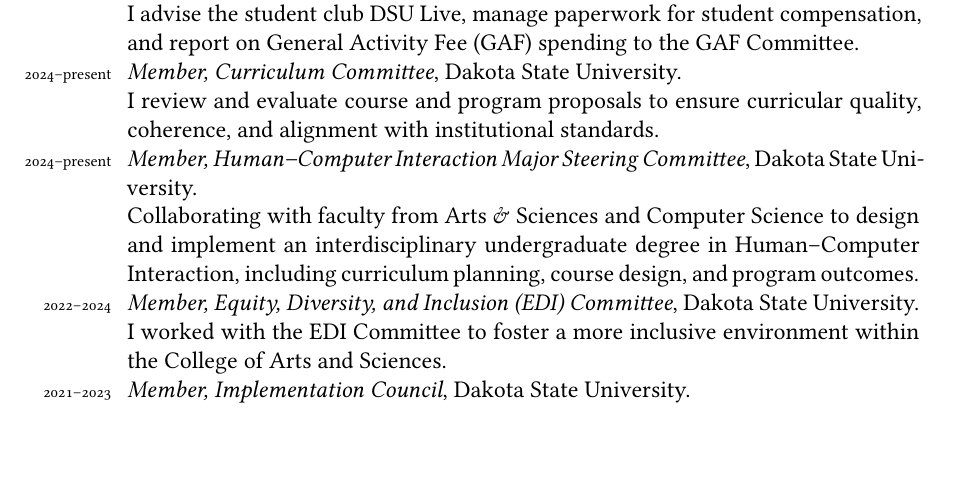
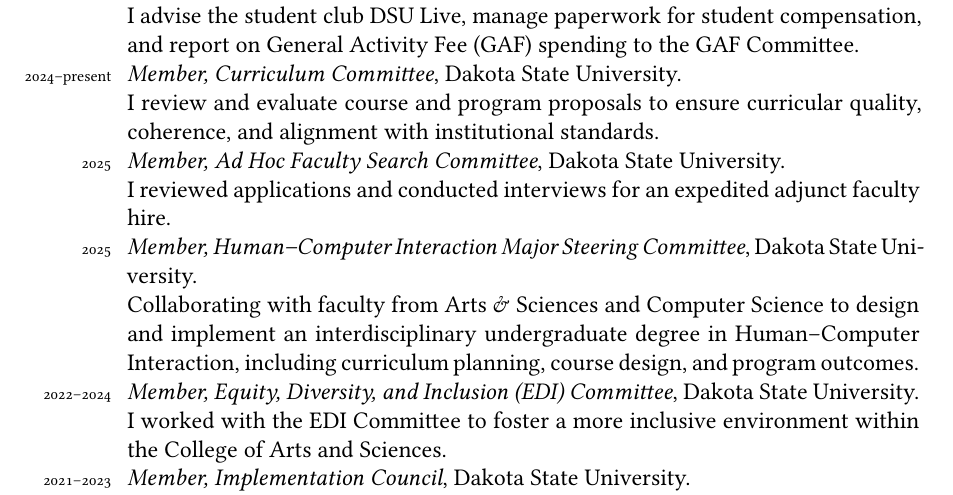
Before and after one commit to tatecarson/CV, a LaTeX CV (Carson.CV.tex): part of page 8 of 11, cut so that both start at the same text, the shorter picture padded with empty space. Compiled offline with XeLaTeX; a missing font is replaced by an installed copy or a similar font.

Commit message:
Update CV with new committee roles and adjust formatting for clarity

```diff
--- a/Carson.CV.tex
+++ b/Carson.CV.tex
@@ -316,7 +316,9 @@
 I advise the student club DSU Live, manage paperwork for student compensation, and report on General Activity Fee (GAF) spending to the GAF Committee.\\
 \years{2024--present} \textit{Member, Curriculum Committee}, Dakota State University.\\
 I review and evaluate course and program proposals to ensure curricular quality, coherence, and alignment with institutional standards.\\
-\years{2024--present} \textit{Member, Human–Computer Interaction Major Steering Committee}, Dakota State University. \\
+\years{2025} \textit{Member, Ad Hoc Faculty Search Committee}, Dakota State University.\\
+I reviewed applications and conducted interviews for an expedited adjunct faculty hire.\\
+\years{2025} \textit{Member, Human–Computer Interaction Major Steering Committee}, Dakota State University. \\
 Collaborating with faculty from Arts \& Sciences and Computer Science to design and implement an interdisciplinary undergraduate degree in Human–Computer Interaction, including curriculum planning, course design, and program outcomes.\\
 \years{2022--2024} \textit{Member, Equity, Diversity, and Inclusion (EDI) Committee}, Dakota State University. \\
 I worked with the EDI Committee to foster a more inclusive environment within the College of Arts and Sciences.\\
```
Also changed, not shown: Carson.CV.pdf, 5 other files.
